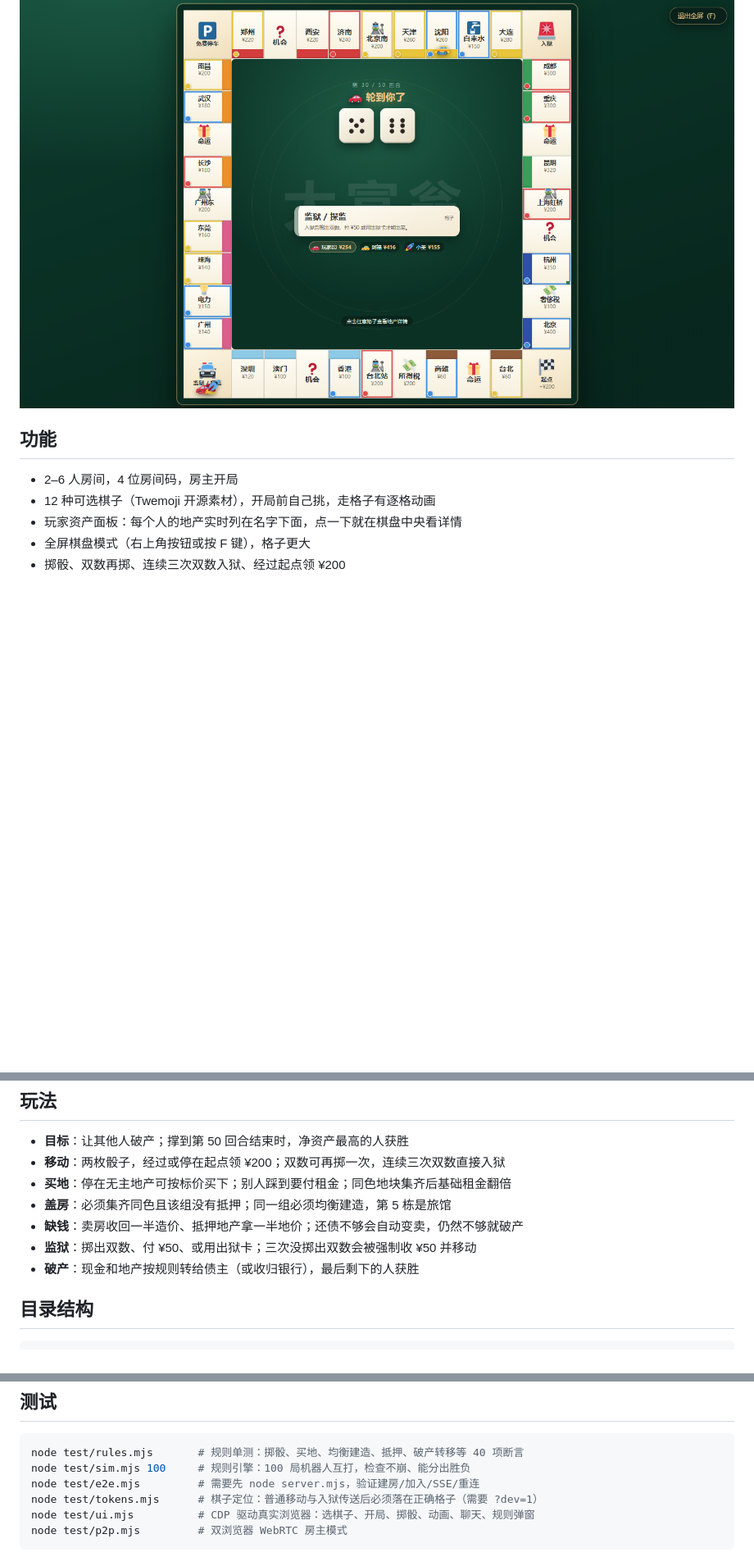
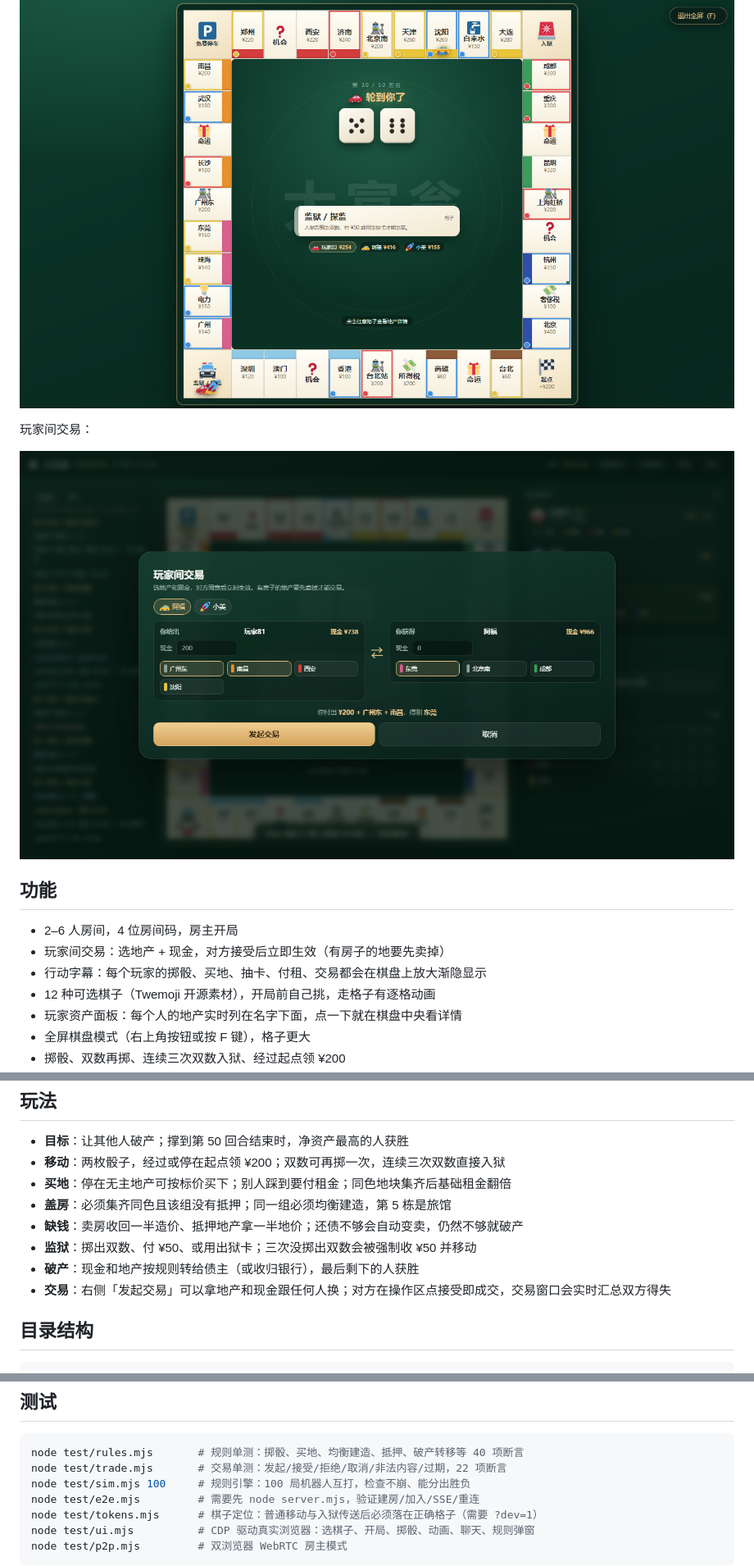
Before and after one commit to gongyukai/dafuweng, a Markdown page: README.md, 3 parts joined by grey strips. Shown at 82% size. Rendered like a GitHub page; pictures changed too: screenshots/trade.png (added); blank space fills up the shorter version.

Commit message:
feat: 玩家交易、行动字幕、放慢棋子动画

````diff
--- a/README.md
+++ b/README.md
@@ -12,9 +12,15 @@
 
 ![全屏棋盘](screenshots/board-zen.png)
 
+玩家间交易：
+
+![玩家交易](screenshots/trade.png)
+
 ## 功能
 
 - 2–6 人房间，4 位房间码，房主开局
+- 玩家间交易：选地产 + 现金，对方接受后立即生效（有房子的地要先卖掉）
+- 行动字幕：每个玩家的掷骰、买地、抽卡、付租、交易都会在棋盘上放大渐隐显示
 - 12 种可选棋子（Twemoji 开源素材），开局前自己挑，走格子有逐格动画
 - 玩家资产面板：每个人的地产实时列在名字下面，点一下就在棋盘中央看详情
 - 全屏棋盘模式（右上角按钮或按 F 键），格子更大
@@ -122,6 +128,7 @@ cloudflared tunnel --url http://localhost:3210
 - **缺钱**：卖房收回一半造价、抵押地产拿一半地价；还债不够会自动变卖，仍然不够就破产
 - **监狱**：掷出双数、付 ¥50、或用出狱卡；三次没掷出双数会被强制收 ¥50 并移动
 - **破产**：现金和地产按规则转给债主（或收归银行），最后剩下的人获胜
+- **交易**：右侧「发起交易」可以拿地产和现金跟任何人换；对方在操作区点接受即成交，交易窗口会实时汇总双方得失
 
 ## 目录结构
 
@@ -152,6 +159,7 @@ monopoly/
 
 ```powershell
 node test/rules.mjs       # 规则单测：掷骰、买地、均衡建造、抵押、破产转移等 40 项断言
+node test/trade.mjs       # 交易单测：发起/接受/拒绝/取消/非法内容/过期，22 项断言
 node test/sim.mjs 100     # 规则引擎：100 局机器人互打，检查不崩、能分出胜负
 node test/e2e.mjs         # 需要先 node server.mjs，验证建房/加入/SSE/重连
 node test/tokens.mjs      # 棋子定位：普通移动与入狱传送后必须落在正确格子（需要 ?dev=1）
````
Also changed, not shown: 16 other files.
